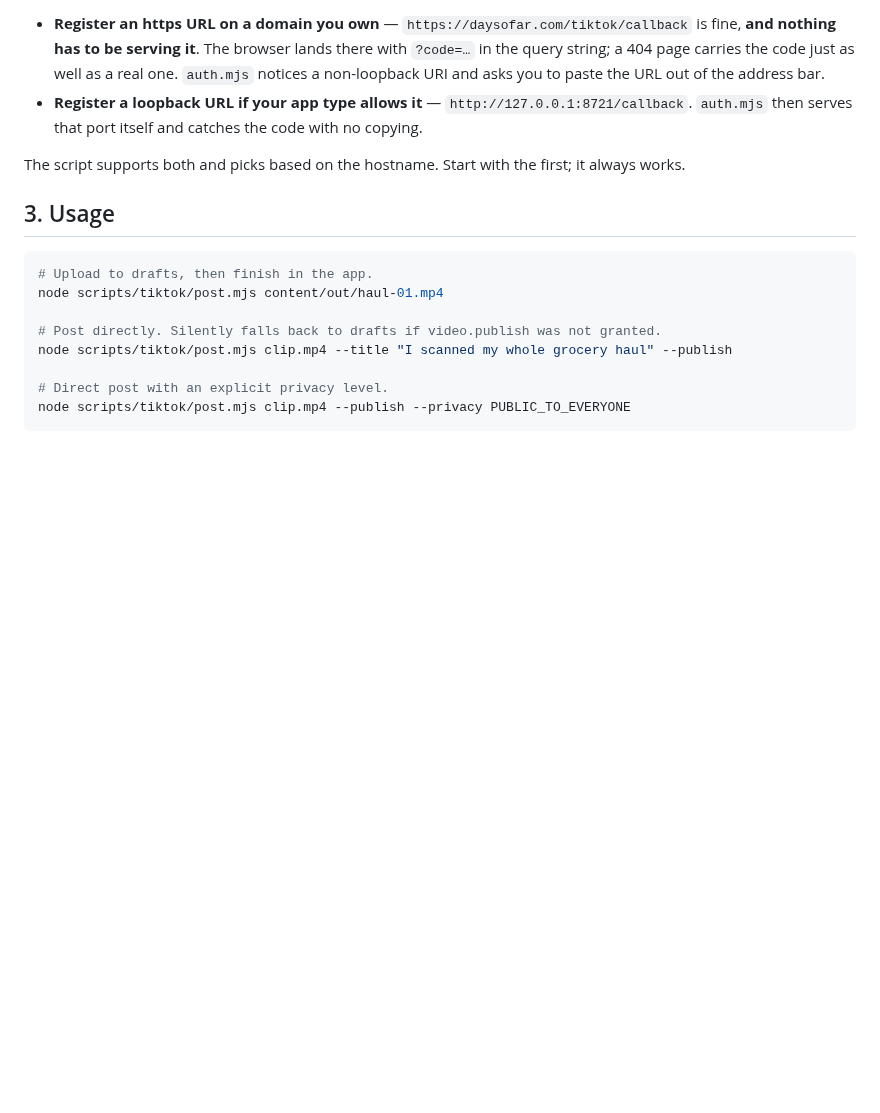
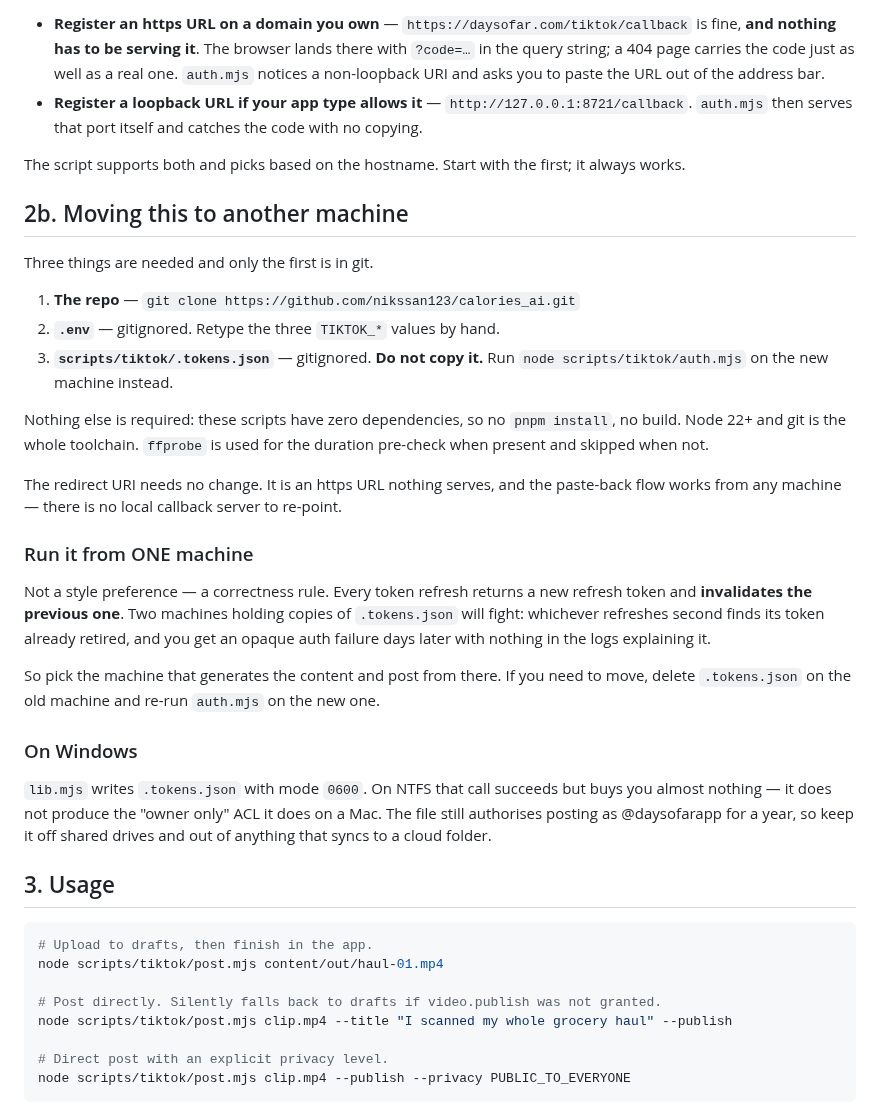
Before and after one commit to nikssan123/calories_ai, a Markdown page: scripts/tiktok/README.md, the part around the change. Drawn GitHub-style; blank space fills up the shorter version.

Commit message:
docs(tiktok): the refresh token belongs to one machine only
Co-Authored-By: Claude Opus 5 (1M context) <noreply@anthropic.com>
Claude-Session: https://claude.ai/code/session_01DXjrqvovdZHsQwvG7gjc5Q

````diff
--- a/scripts/tiktok/README.md
+++ b/scripts/tiktok/README.md
@@ -98,6 +98,42 @@ generally refuses to register an `http://localhost` one. Two ways through:
 The script supports both and picks based on the hostname. Start with the first;
 it always works.
 
+## 2b. Moving this to another machine
+
+Three things are needed and only the first is in git.
+
+1. **The repo** — `git clone https://github.com/nikssan123/calories_ai.git`
+2. **`.env`** — gitignored. Retype the three `TIKTOK_*` values by hand.
+3. **`scripts/tiktok/.tokens.json`** — gitignored. **Do not copy it.** Run
+   `node scripts/tiktok/auth.mjs` on the new machine instead.
+
+Nothing else is required: these scripts have zero dependencies, so no `pnpm
+install`, no build. Node 22+ and git is the whole toolchain. `ffprobe` is used
+for the duration pre-check when present and skipped when not.
+
+The redirect URI needs no change. It is an https URL nothing serves, and the
+paste-back flow works from any machine — there is no local callback server to
+re-point.
+
+### Run it from ONE machine
+
+Not a style preference — a correctness rule. Every token refresh returns a new
+refresh token and **invalidates the previous one**. Two machines holding copies
+of `.tokens.json` will fight: whichever refreshes second finds its token already
+retired, and you get an opaque auth failure days later with nothing in the logs
+explaining it.
+
+So pick the machine that generates the content and post from there. If you need
+to move, delete `.tokens.json` on the old machine and re-run `auth.mjs` on the
+new one.
+
+### On Windows
+
+`lib.mjs` writes `.tokens.json` with mode `0600`. On NTFS that call succeeds but
+buys you almost nothing — it does not produce the "owner only" ACL it does on a
+Mac. The file still authorises posting as @daysofarapp for a year, so keep it
+off shared drives and out of anything that syncs to a cloud folder.
+
 ## 3. Usage
 
 ```bash
````
